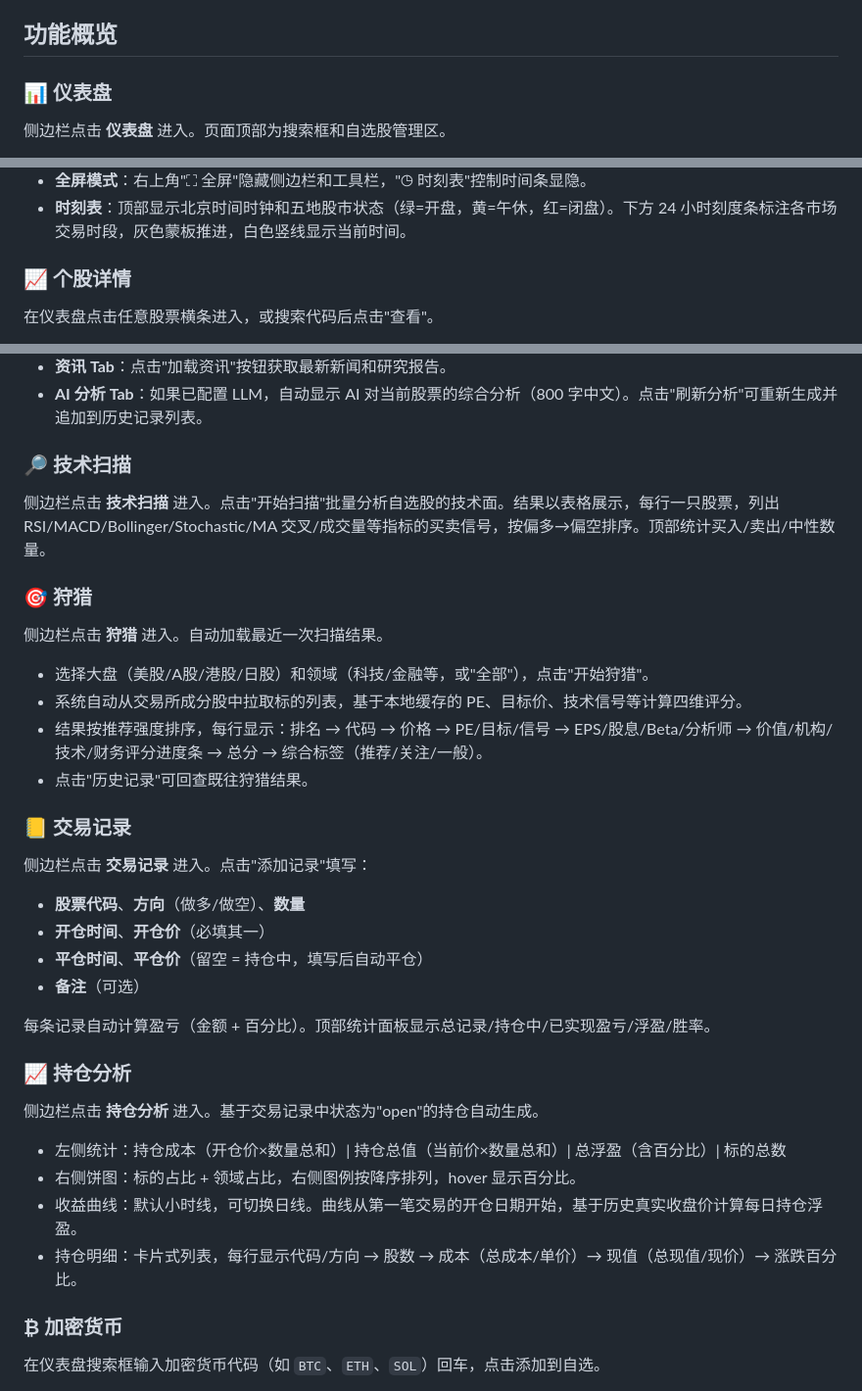
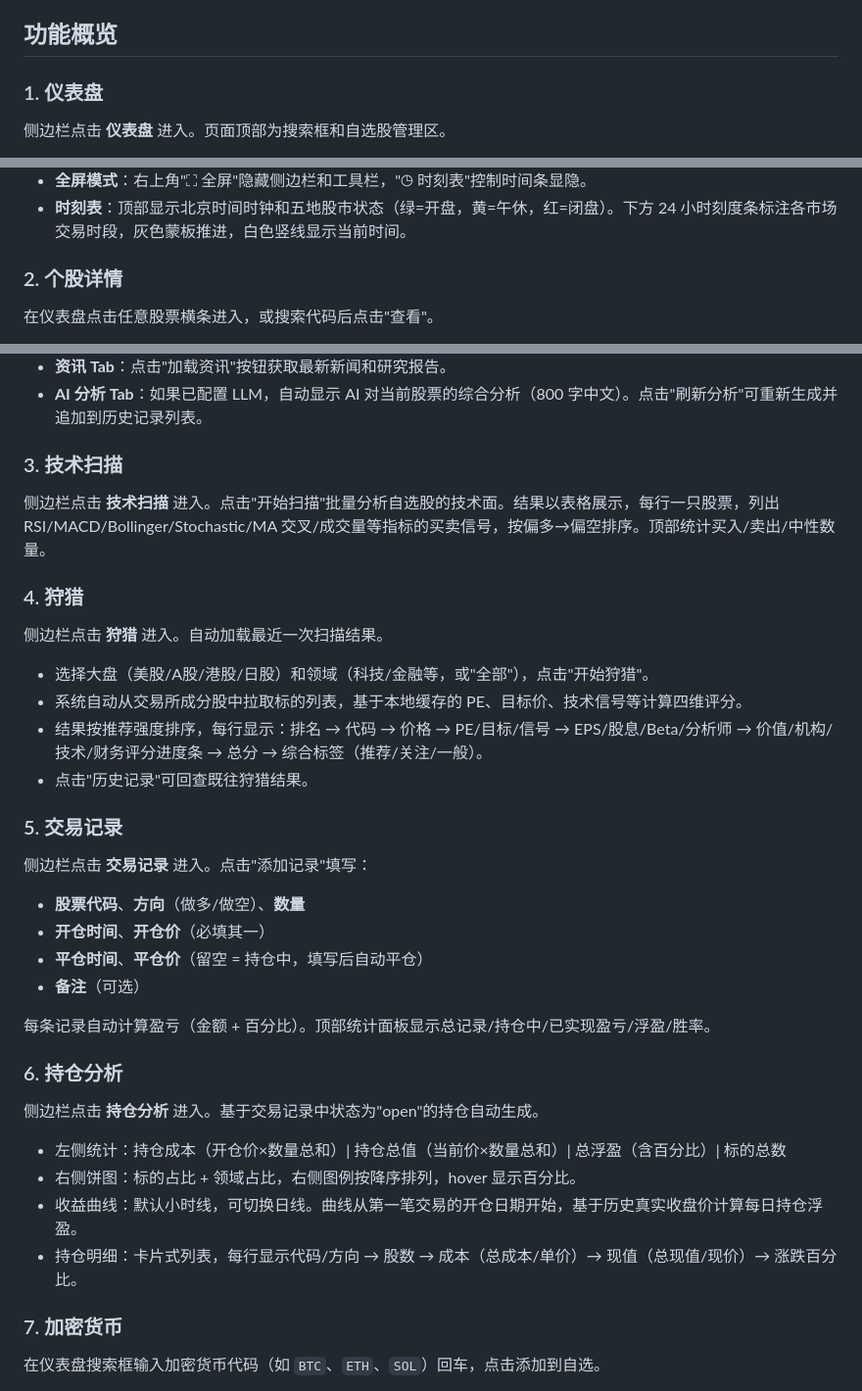
Before and after one commit to RESBI/StockTracing, a Markdown page: README.md, 3 parts joined by grey strips. Shown at 98% size. Drawn GitHub-style.

Commit message:
Replace emoji with numbered headers in usage guide

```diff
--- a/README.md
+++ b/README.md
@@ -47,7 +47,7 @@ python run.py
 
 ## 功能概览
 
-### 📊 仪表盘
+### 1. 仪表盘
 
 侧边栏点击 **仪表盘** 进入。页面顶部为搜索框和自选股管理区。
 
@@ -58,7 +58,7 @@ python run.py
 - **全屏模式**：右上角"⛶ 全屏"隐藏侧边栏和工具栏，"◷ 时刻表"控制时间条显隐。
 - **时刻表**：顶部显示北京时间时钟和五地股市状态（绿=开盘，黄=午休，红=闭盘）。下方 24 小时刻度条标注各市场交易时段，灰色蒙板推进，白色竖线显示当前时间。
 
-### 📈 个股详情
+### 2. 个股详情
 
 在仪表盘点击任意股票横条进入，或搜索代码后点击"查看"。
 
@@ -71,11 +71,11 @@ python run.py
 - **资讯 Tab**：点击"加载资讯"按钮获取最新新闻和研究报告。
 - **AI 分析 Tab**：如果已配置 LLM，自动显示 AI 对当前股票的综合分析（800 字中文）。点击"刷新分析"可重新生成并追加到历史记录列表。
 
-### 🔎 技术扫描
+### 3. 技术扫描
 
 侧边栏点击 **技术扫描** 进入。点击"开始扫描"批量分析自选股的技术面。结果以表格展示，每行一只股票，列出 RSI/MACD/Bollinger/Stochastic/MA 交叉/成交量等指标的买卖信号，按偏多→偏空排序。顶部统计买入/卖出/中性数量。
 
-### 🎯 狩猎
+### 4. 狩猎
 
 侧边栏点击 **狩猎** 进入。自动加载最近一次扫描结果。
 
@@ -84,7 +84,7 @@ python run.py
 - 结果按推荐强度排序，每行显示：排名 → 代码 → 价格 → PE/目标/信号 → EPS/股息/Beta/分析师 → 价值/机构/技术/财务评分进度条 → 总分 → 综合标签（推荐/关注/一般）。
 - 点击"历史记录"可回查既往狩猎结果。
 
-### 📒 交易记录
+### 5. 交易记录
 
 侧边栏点击 **交易记录** 进入。点击"添加记录"填写：
 
@@ -95,7 +95,7 @@ python run.py
 
 每条记录自动计算盈亏（金额 + 百分比）。顶部统计面板显示总记录/持仓中/已实现盈亏/浮盈/胜率。
 
-### 📈 持仓分析
+### 6. 持仓分析
 
 侧边栏点击 **持仓分析** 进入。基于交易记录中状态为"open"的持仓自动生成。
 
@@ -104,7 +104,7 @@ python run.py
 - 收益曲线：默认小时线，可切换日线。曲线从第一笔交易的开仓日期开始，基于历史真实收盘价计算每日持仓浮盈。
 - 持仓明细：卡片式列表，每行显示代码/方向 → 股数 → 成本（总成本/单价）→ 现值（总现值/现价）→ 涨跌百分比。
 
-### ₿ 加密货币
+### 7. 加密货币
 
 在仪表盘搜索框输入加密货币代码（如 `BTC`、`ETH`、`SOL`）回车，点击添加到自选。
 
```
